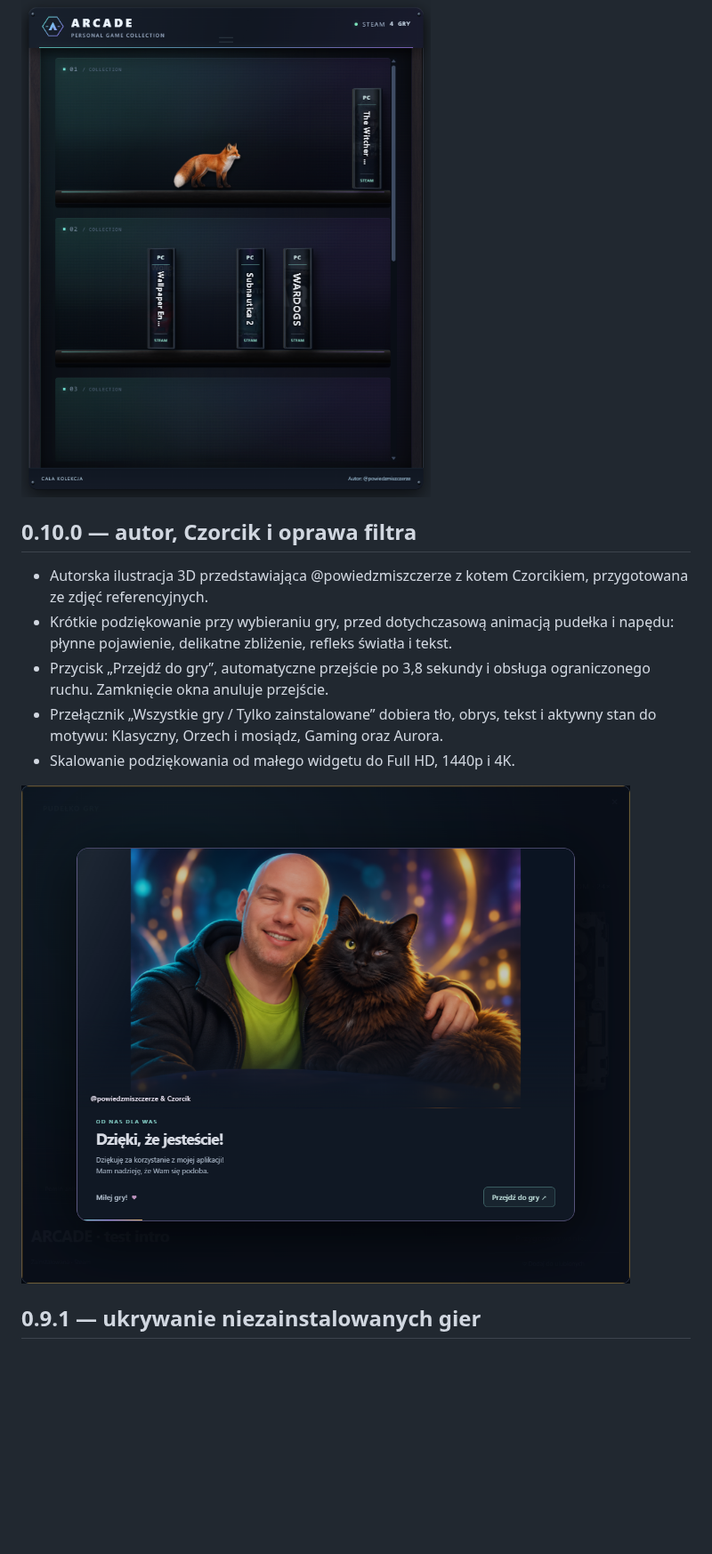
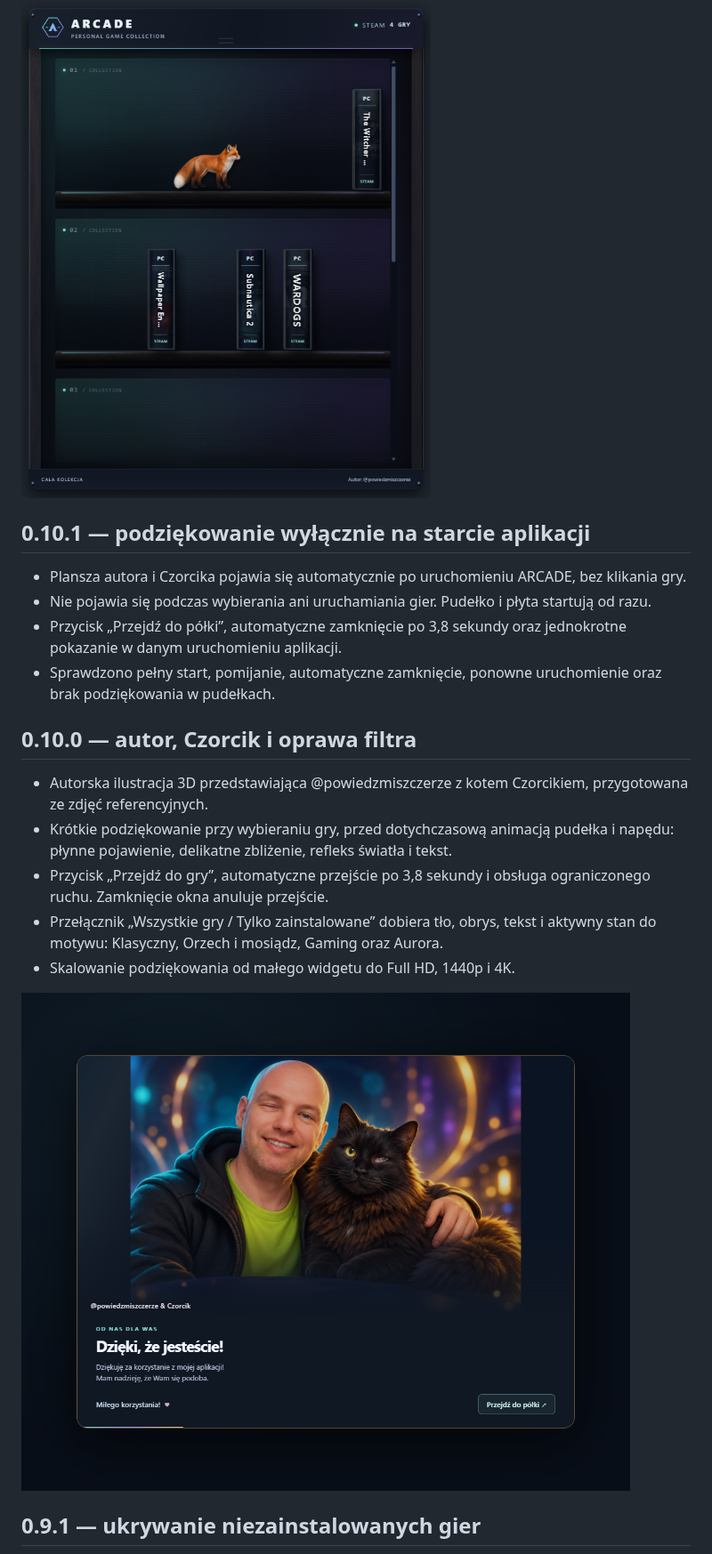
Before and after one commit to codewojcik-arch/arcade-game-shelf, a Markdown page: README.md, the part around one of its changes. Shown at 89% size. Drawn GitHub-style; pictures changed too: docs/screenshots/creator-intro.png; blank space fills up the shorter version.

Commit message:
Document startup-only thanks in ARCADE 0.10.1

```diff
--- a/README.md
+++ b/README.md
@@ -18,6 +18,13 @@
 ARCADE zamienia listę gier w przestrzenną kolekcję pudełek na półkach. Ustaw widget na pulpicie, przeciągnij pudełka tak, jak lubisz, i wybierz grę. Towarzyszyć Ci może nowy srebrny kot, szczur, fretka lub gekon — czasem zrzuci pudełko, które po chwili samo wróci na miejsce.
 
 <img src="docs/screenshots/gaming.png" alt="Widget ARCADE w motywie Gaming Night Shift — ciemna szafka, podświetlenie i pudełka gier Steam" width="650">
+
+## 0.10.1 — podziękowanie wyłącznie na starcie aplikacji
+
+- Plansza autora i Czorcika pojawia się automatycznie po uruchomieniu ARCADE, bez klikania gry.
+- Nie pojawia się podczas wybierania ani uruchamiania gier. Pudełko i płyta startują od razu.
+- Przycisk „Przejdź do półki”, automatyczne zamknięcie po 3,8 sekundy oraz jednokrotne pokazanie w danym uruchomieniu aplikacji.
+- Sprawdzono pełny start, pomijanie, automatyczne zamknięcie, ponowne uruchomienie oraz brak podziękowania w pudełkach.
 
 ## 0.10.0 — autor, Czorcik i oprawa filtra
 
```
Also changed, not shown: other parts of README.md (+3 -3 lines), CHANGELOG.md (+7 -0 lines).
